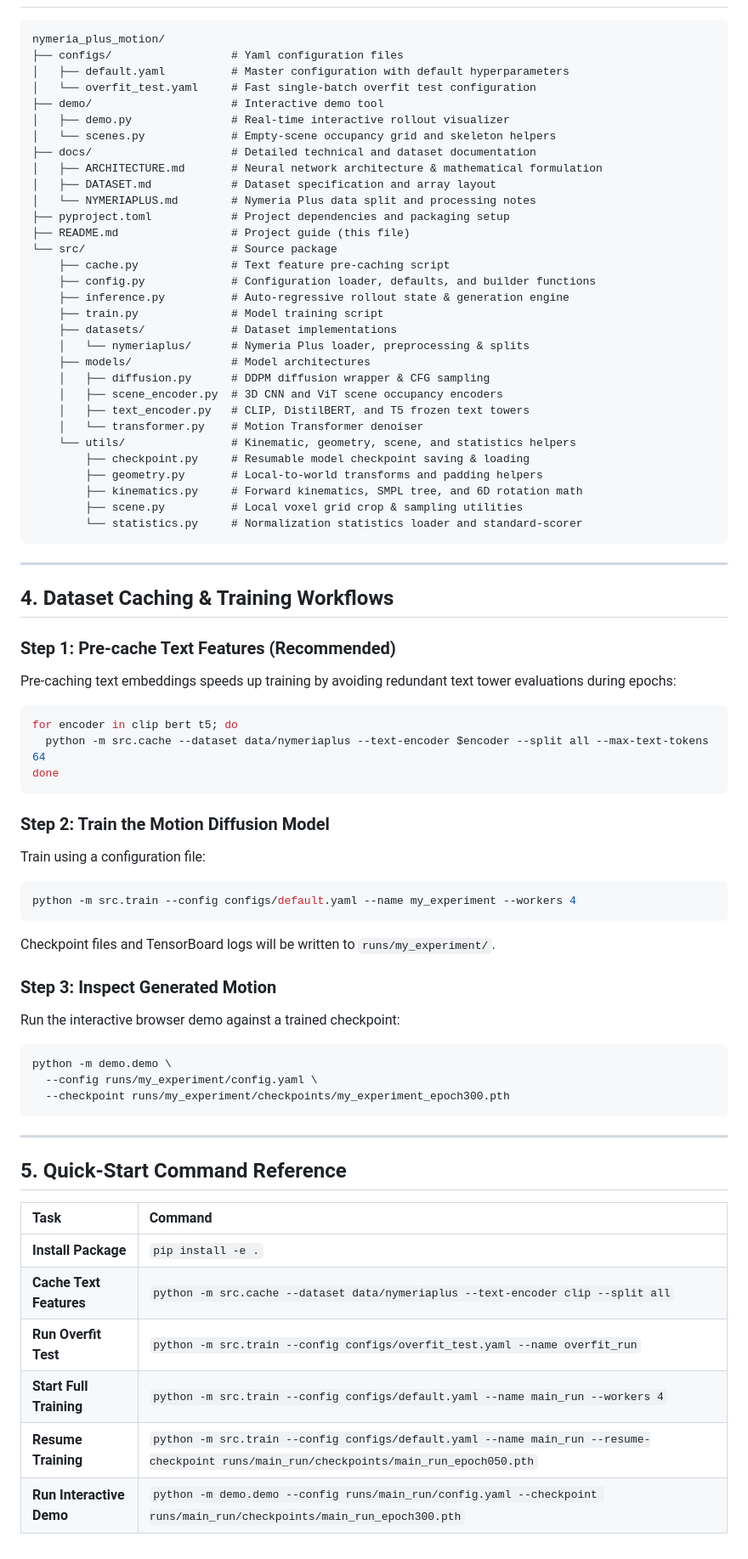
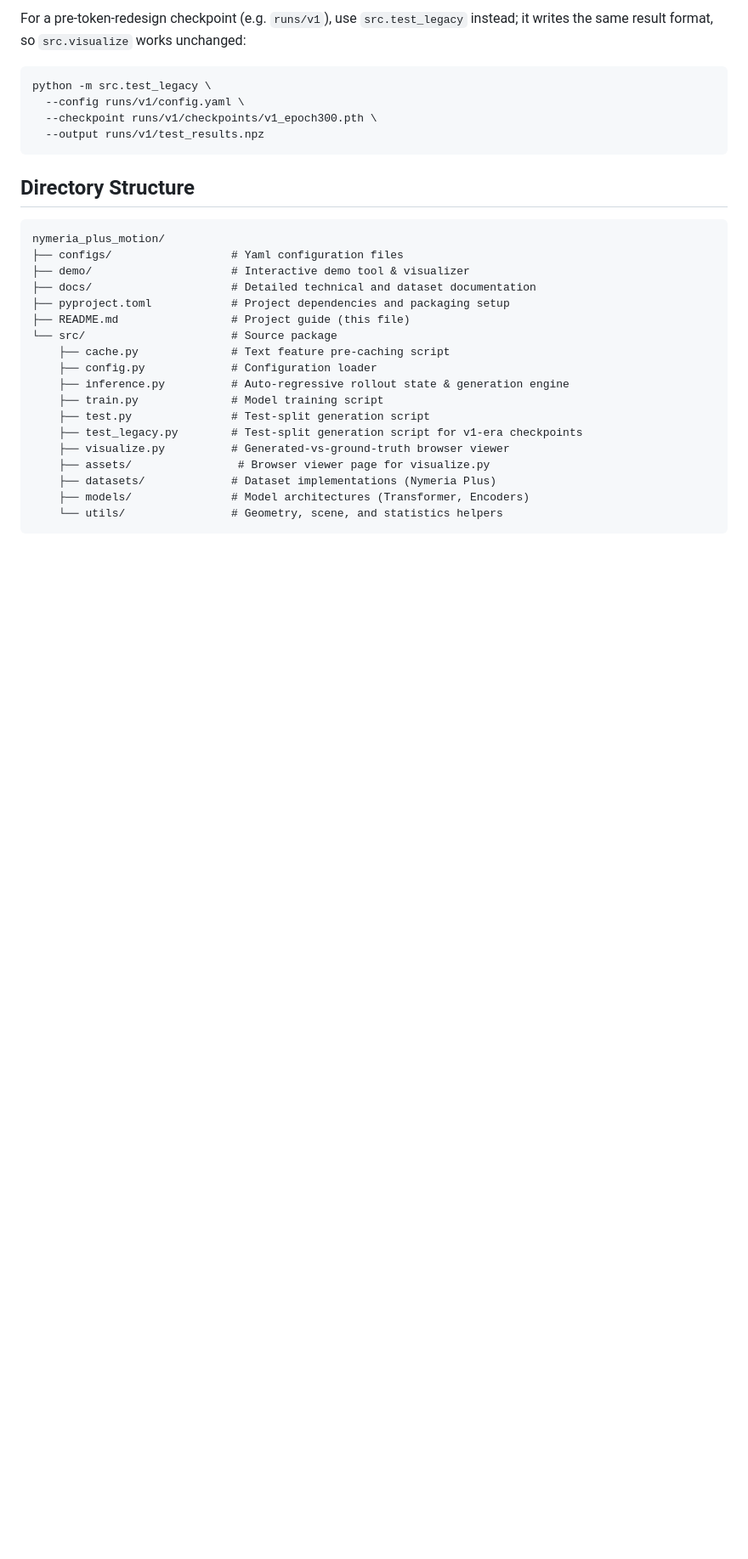
Before and after one commit to LucasPilla/3d-scanning-and-spatial-learning, a Markdown page: README.md, the part around one of its changes. Shown at 85% size. Rendered like a GitHub page; blank space fills up the shorter version.

````diff
--- a/README.md
+++ b/README.md
@@ -77,78 +84,33 @@ pip install -e ".[preprocess]"
+For a pre-token-redesign checkpoint (e.g. `runs/v1`), use `src.test_legacy`
+instead; it writes the same result format, so `src.visualize` works
+unchanged:
+
+```bash
+python -m src.test_legacy \
+  --config runs/v1/config.yaml \
+  --checkpoint runs/v1/checkpoints/v1_epoch300.pth \
+  --output runs/v1/test_results.npz
+```
+
+## Directory Structure
+
+```text
 nymeria_plus_motion/
 ├── configs/                  # Yaml configuration files
-│   ├── default.yaml          # Master configuration with default hyperparameters
-│   └── overfit_test.yaml     # Fast single-batch overfit test configuration
-├── demo/                     # Interactive demo tool
-│   ├── demo.py               # Real-time interactive rollout visualizer
-│   └── scenes.py             # Empty-scene occupancy grid and skeleton helpers
+├── demo/                     # Interactive demo tool & visualizer
 ├── docs/                     # Detailed technical and dataset documentation
-│   ├── ARCHITECTURE.md       # Neural network architecture & mathematical formulation
-│   ├── DATASET.md            # Dataset specification and array layout
-│   └── NYMERIAPLUS.md        # Nymeria Plus data split and processing notes
 ├── pyproject.toml            # Project dependencies and packaging setup
 ├── README.md                 # Project guide (this file)
 └── src/                      # Source package
     ├── cache.py              # Text feature pre-caching script
-    ├── config.py             # Configuration loader, defaults, and builder functions
+    ├── config.py             # Configuration loader
     ├── inference.py          # Auto-regressive rollout state & generation engine
     ├── train.py              # Model training script
-    ├── datasets/             # Dataset implementations
-    │   └── nymeriaplus/      # Nymeria Plus loader, preprocessing & splits
-    ├── models/               # Model architectures
-    │   ├── diffusion.py      # DDPM diffusion wrapper & CFG sampling
-    │   ├── scene_encoder.py  # 3D CNN and ViT scene occupancy encoders
-    │   ├── text_encoder.py   # CLIP, DistilBERT, and T5 frozen text towers
-    │   └── transformer.py    # Motion Transformer denoiser
-    └── utils/                # Kinematic, geometry, scene, and statistics helpers
-        ├── checkpoint.py     # Resumable model checkpoint saving & loading
-        ├── geometry.py       # Local-to-world transforms and padding helpers
-        ├── kinematics.py     # Forward kinematics, SMPL tree, and 6D rotation math
-        ├── scene.py          # Local voxel grid crop & sampling utilities
-        └── statistics.py     # Normalization statistics loader and standard-scorer
+    ├── test.py               # Test-split generation script
+    ├── test_legacy.py        # Test-split generation script for v1-era checkpoints
+    ├── visualize.py          # Generated-vs-ground-truth browser viewer
+    ├── assets/                # Browser viewer page for visualize.py
+    ├── datasets/             # Dataset implementations (Nymeria Plus)
+    ├── models/               # Model architectures (Transformer, Encoders)
+    └── utils/                # Geometry, scene, and statistics helpers
 ```
-
----
-
-## 4. Dataset Caching & Training Workflows
-
-### Step 1: Pre-cache Text Features (Recommended)
-Pre-caching text embeddings speeds up training by avoiding redundant text tower evaluations during epochs:
-
-```bash
-for encoder in clip bert t5; do
-  python -m src.cache --dataset data/nymeriaplus --text-encoder $encoder --split all --max-text-tokens 64
-done
-```
-
-### Step 2: Train the Motion Diffusion Model
-
-Train using a configuration file:
-
-```bash
-python -m src.train --config configs/default.yaml --name my_experiment --workers 4
-```
-
-Checkpoint files and TensorBoard logs will be written to `runs/my_experiment/`.
-
-### Step 3: Inspect Generated Motion
-
-Run the interactive browser demo against a trained checkpoint:
-
-```bash
-python -m demo.demo \
-  --config runs/my_experiment/config.yaml \
-  --checkpoint runs/my_experiment/checkpoints/my_experiment_epoch300.pth
-```
-
----
-
-## 5. Quick-Start Command Reference
-
-| Task | Command |
-| :--- | :--- |
-| **Install Package** | `pip install -e .` |
-| **Cache Text Features** | `python -m src.cache --dataset data/nymeriaplus --text-encoder clip --split all` |
-| **Run Overfit Test** | `python -m src.train --config configs/overfit_test.yaml --name overfit_run` |
-| **Start Full Training** | `python -m src.train --config configs/default.yaml --name main_run --workers 4` |
-| **Resume Training** | `python -m src.train --config configs/default.yaml --name main_run --resume-checkpoint runs/main_run/checkpoints/main_run_epoch050.pth` |
-| **Run Interactive Demo** | `python -m demo.demo --config runs/main_run/config.yaml --checkpoint runs/main_run/checkpoints/main_run_epoch300.pth` |
````
Also changed, not shown: other parts of README.md (+62 -55 lines).
